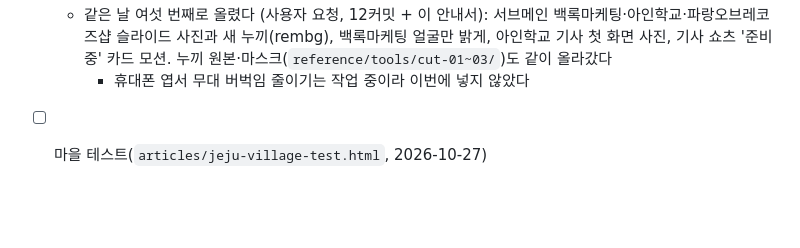
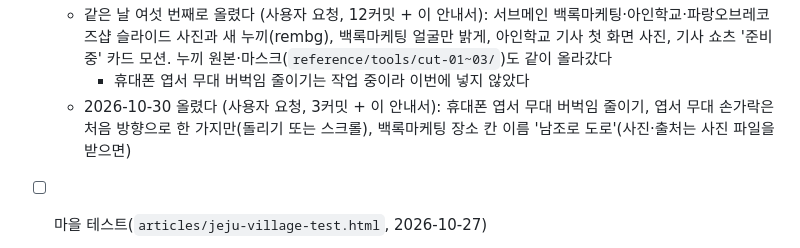
Before and after one commit to tnwls6490-a11y/ijejumin-webzine, a Markdown page: CLAUDE.md, the part around the change. Rendered like a GitHub page; blank space fills up the shorter version.

Commit message:
안내서: 2026-10-30 GitHub 올리기 기록
Co-Authored-By: Claude Opus 5.5 <noreply@anthropic.com>

```diff
--- a/CLAUDE.md
+++ b/CLAUDE.md
@@ -870,6 +870,8 @@ ijejumin-webzine/
   - 같은 날 여섯 번째로 올렸다 (사용자 요청, 12커밋 + 이 안내서): 서브메인 백록마케팅·아인학교·파랑오브레코즈샵 슬라이드 사진과 새 누끼(rembg),
     백록마케팅 얼굴만 밝게, 아인학교 기사 첫 화면 사진, 기사 쇼츠 '준비 중' 카드 모션. 누끼 원본·마스크(`reference/tools/cut-01~03/`)도 같이 올라갔다
     - 휴대폰 엽서 무대 버벅임 줄이기는 작업 중이라 이번에 넣지 않았다
+  - 2026-10-30 올렸다 (사용자 요청, 3커밋 + 이 안내서): 휴대폰 엽서 무대 버벅임 줄이기, 엽서 무대 손가락은 처음 방향으로 한 가지만(돌리기 또는 스크롤),
+    백록마케팅 장소 칸 이름 '남조로 도로'(사진·출처는 사진 파일을 받으면)
 - [ ] 마을 테스트(`articles/jeju-village-test.html`, 2026-10-27)
   - 하르방·제목 그림(`images/village-test/`)과 첫 화면 배경 `find-test-bg.jpg`의 출처: 누가 무엇으로 만들었는지 `credits.txt`의 [확인 필요]를 채운다
   - 주황 버튼 위 흰 글자('테스트 시작하기' 등)는 헤더처럼 대비가 4.5:1에 못 미친다. 헤더·푸터와 같이 정한다
```
